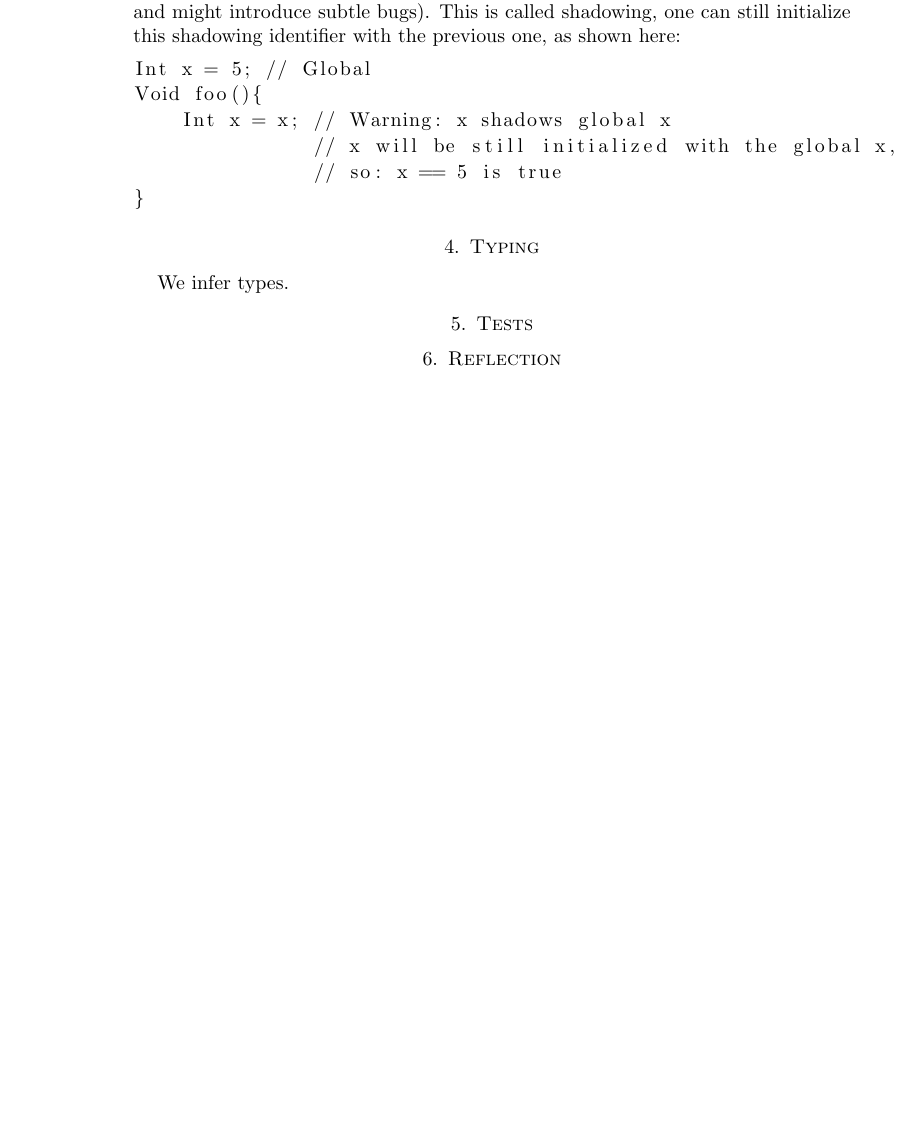
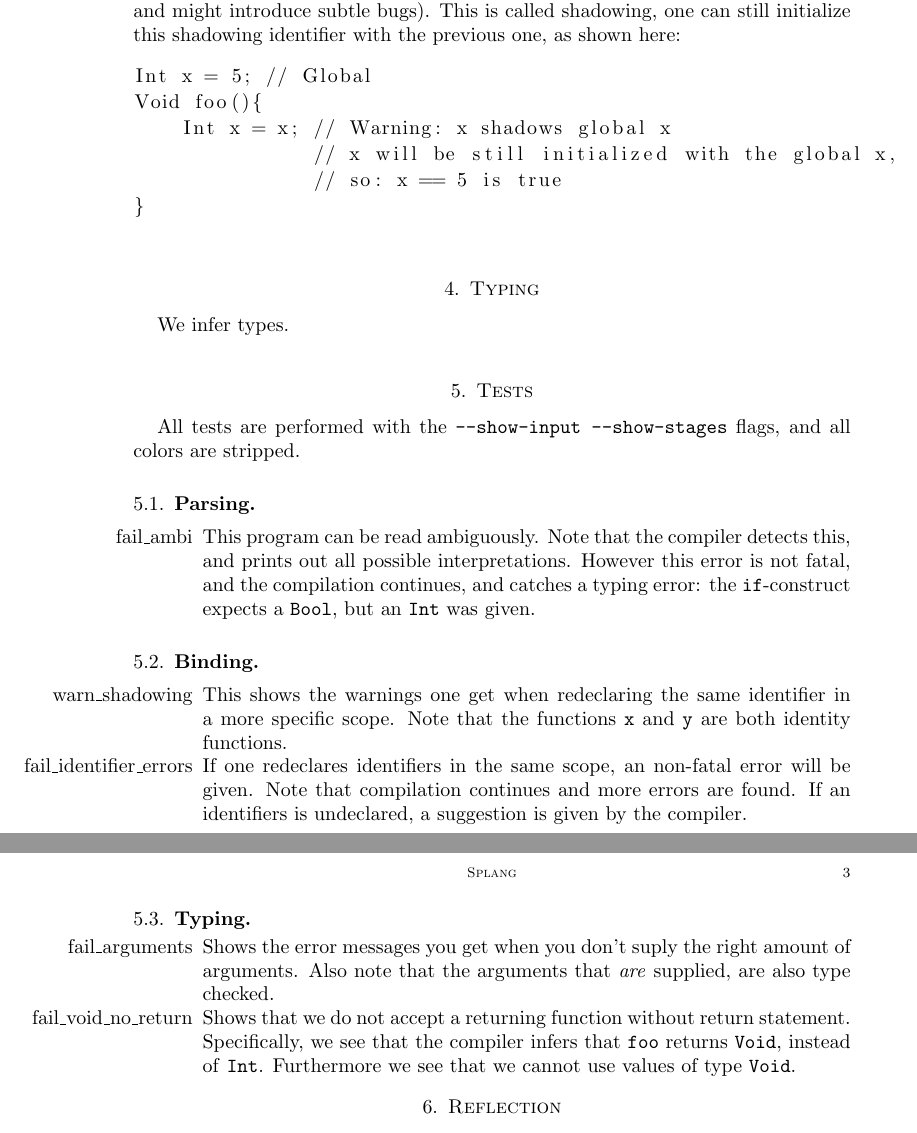
Before and after one commit to Wassasin/splang, a LaTeX problem sheet (midreport/assignment2.tex): part of page 2 of 2 before the commit and two parts of pages 2 and 3 of 3 after it, the two joined at a grey line, cut so that both start at the same text, the shorter picture padded with empty space. Compiled offline with pdfLaTeX.

Commit message:
Midreport: Added tests and description

```diff
--- a/midreport/assignment2.tex
+++ b/midreport/assignment2.tex
@@ -55,6 +55,21 @@ Void foo(){
 We infer types.
 
 \section{Tests}
+All tests are performed with the \texttt{--show-input --show-stages} flags, and all colors are stripped.
+\subsection{Parsing}
+\begin{itemize}
+	\item[fail\_ambi] This program can be read ambiguously. Note that the compiler detects this, and prints out all possible interpretations. However this error is not fatal, and the compilation continues, and catches a typing error: the \texttt{if}-construct expects a \texttt{Bool}, but an \texttt{Int} was given.
+\end{itemize}
+\subsection{Binding}
+\begin{itemize}
+	\item[warn\_shadowing] This shows the warnings one get when redeclaring the same identifier in a more specific scope. Note that the functions \texttt{x} and \texttt{y} are both identity functions.
+	\item[fail\_identifier\_errors] If one redeclares identifiers in the same scope, an non-fatal error will be given. Note that compilation continues and more errors are found. If an identifiers is undeclared, a suggestion is given by the compiler.
+\end{itemize}
+\subsection{Typing}
+\begin{itemize}
+	\item[fail\_arguments] Shows the error messages you get when you don't suply the right amount of arguments. Also note that the arguments that \emph{are} supplied, are also type checked.
+	\item[fail\_void\_no\_return] Shows that we do not accept a returning function without return statement. Specifically, we see that the compiler infers that \texttt{foo} returns \texttt{Void}, instead of \texttt{Int}. Furthermore we see that we cannot use values of type \texttt{Void}.
+\end{itemize}
 
 \section{Reflection}
 The work was more or less equally divided, as we seen on github:
```
Also changed, not shown: 4 other files.
